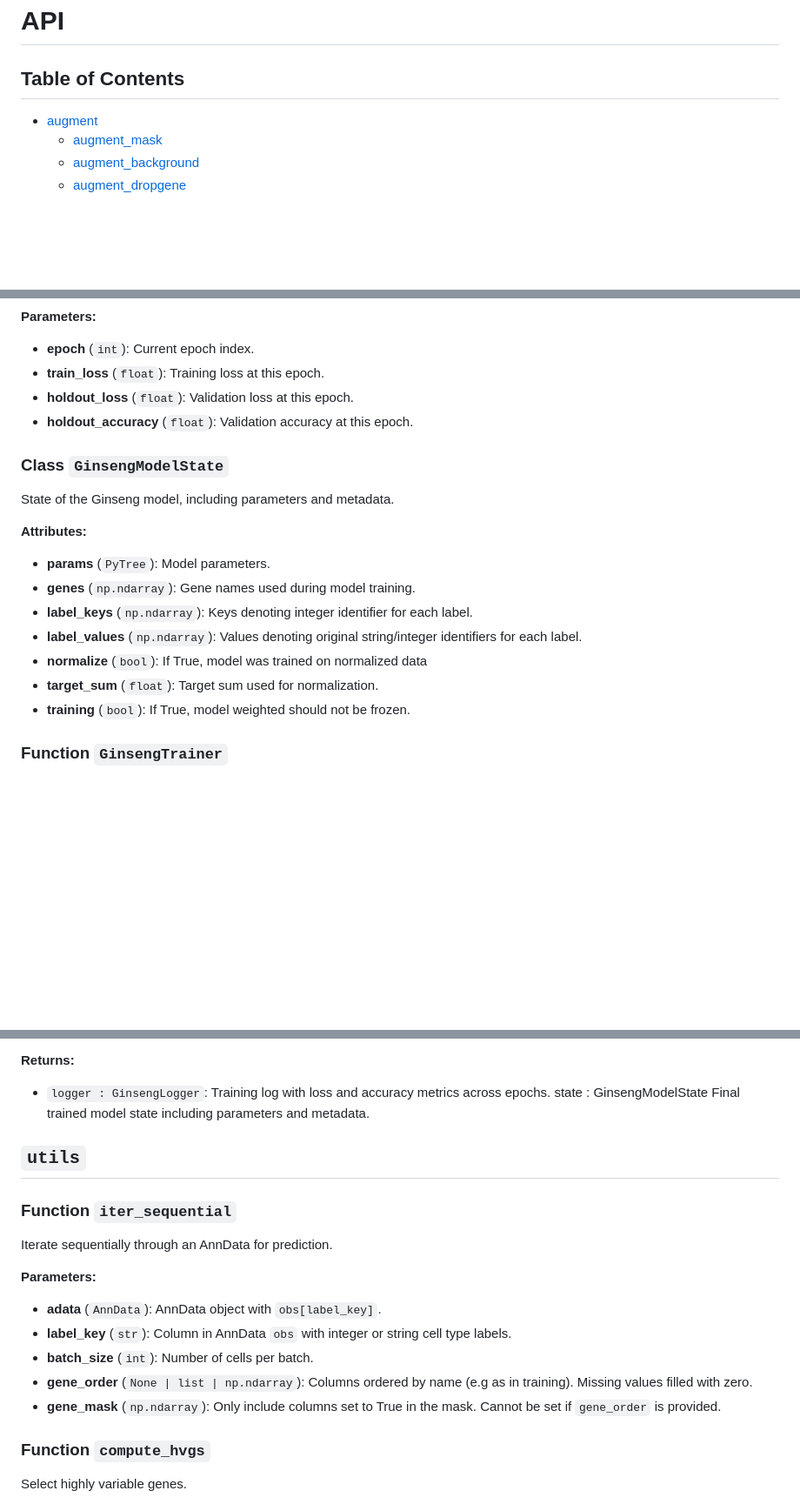
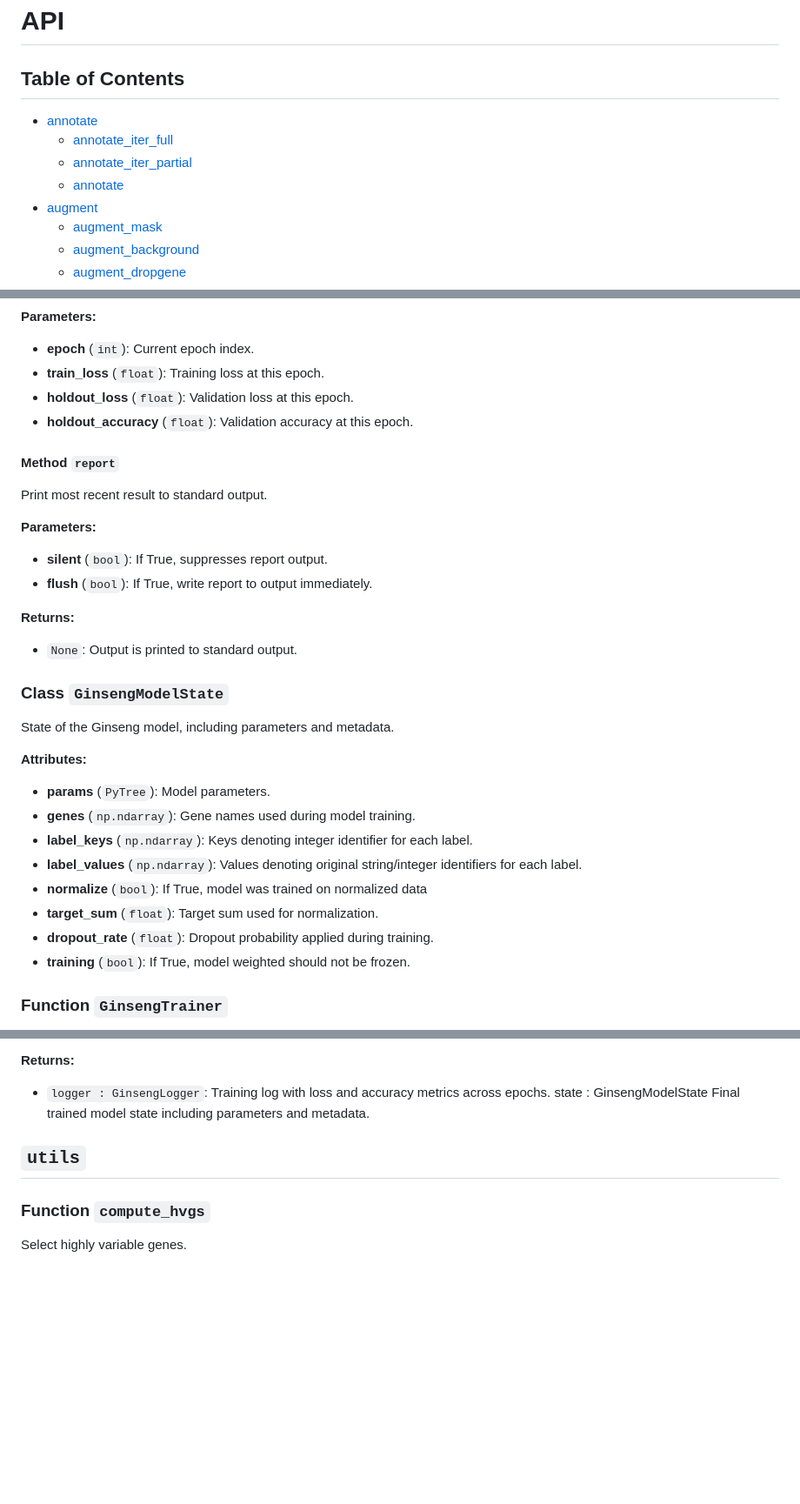
Before and after one commit to tomouellette/ginseng, a Markdown page: docs/api.md, 3 parts joined by grey strips. Shown at 87% size. GitHub-like rendering; blank space fills up the shorter version.

```diff
--- a/docs/api.md
+++ b/docs/api.md
@@ -2,6 +2,10 @@
 
 ## Table of Contents
 
+- [annotate](#annotate)
+  - [annotate_iter_full](#function-annotate_iter_full)
+  - [annotate_iter_partial](#function-annotate_iter_partial)
+  - [annotate](#function-annotate)
 - [augment](#augment)
   - [augment_mask](#function-augment_mask)
   - [augment_background](#function-augment_background)
@@ -489,6 +537,17 @@ Update the logger with new training and validation metrics.
 - **holdout_loss** (`float`): Validation loss at this epoch.
 - **holdout_accuracy** (`float`): Validation accuracy at this epoch.
 
+#### Method `report`
+
+Print most recent result to standard output.
+
+**Parameters:**
+- **silent** (`bool`): If True, suppresses report output.
+- **flush** (`bool`): If True, write report to output immediately.
+
+**Returns:**
+- `None`: Output is printed to standard output.
+
 ### Class `GinsengModelState`
 
 State of the Ginseng model, including parameters and metadata.
@@ -500,6 +559,7 @@ State of the Ginseng model, including parameters and metadata.
 - **label_values** (`np.ndarray`): Values denoting original string/integer identifiers for each label.
 - **normalize** (`bool`): If True, model was trained on normalized data
 - **target_sum** (`float`): Target sum used for normalization.
+- **dropout_rate** (`float`): Dropout probability applied during training.
 - **training** (`bool`): If True, model weighted should not be frozen.
 
 ### Function `GinsengTrainer`
@@ -517,17 +577,6 @@ Train a neural network classiifier on a `GinsengDataset`.
 
 ## `utils`
 
-### Function `iter_sequential`
-
-Iterate sequentially through an AnnData for prediction.
-
-**Parameters:**
-- **adata** (`AnnData`): AnnData object with `obs[label_key]`.
-- **label_key** (`str`): Column in AnnData `obs` with integer or string cell type labels.
-- **batch_size** (`int`): Number of cells per batch.
-- **gene_order** (`None | list | np.ndarray`): Columns ordered by name (e.g as in training). Missing values filled with zero.
-- **gene_mask** (`np.ndarray`): Only include columns set to True in the mask. Cannot be set if `gene_order` is provided.
-
 ### Function `compute_hvgs`
 
 Select highly variable genes.
```
Also changed, not shown: other parts of docs/api.md (+46 -2 lines).
